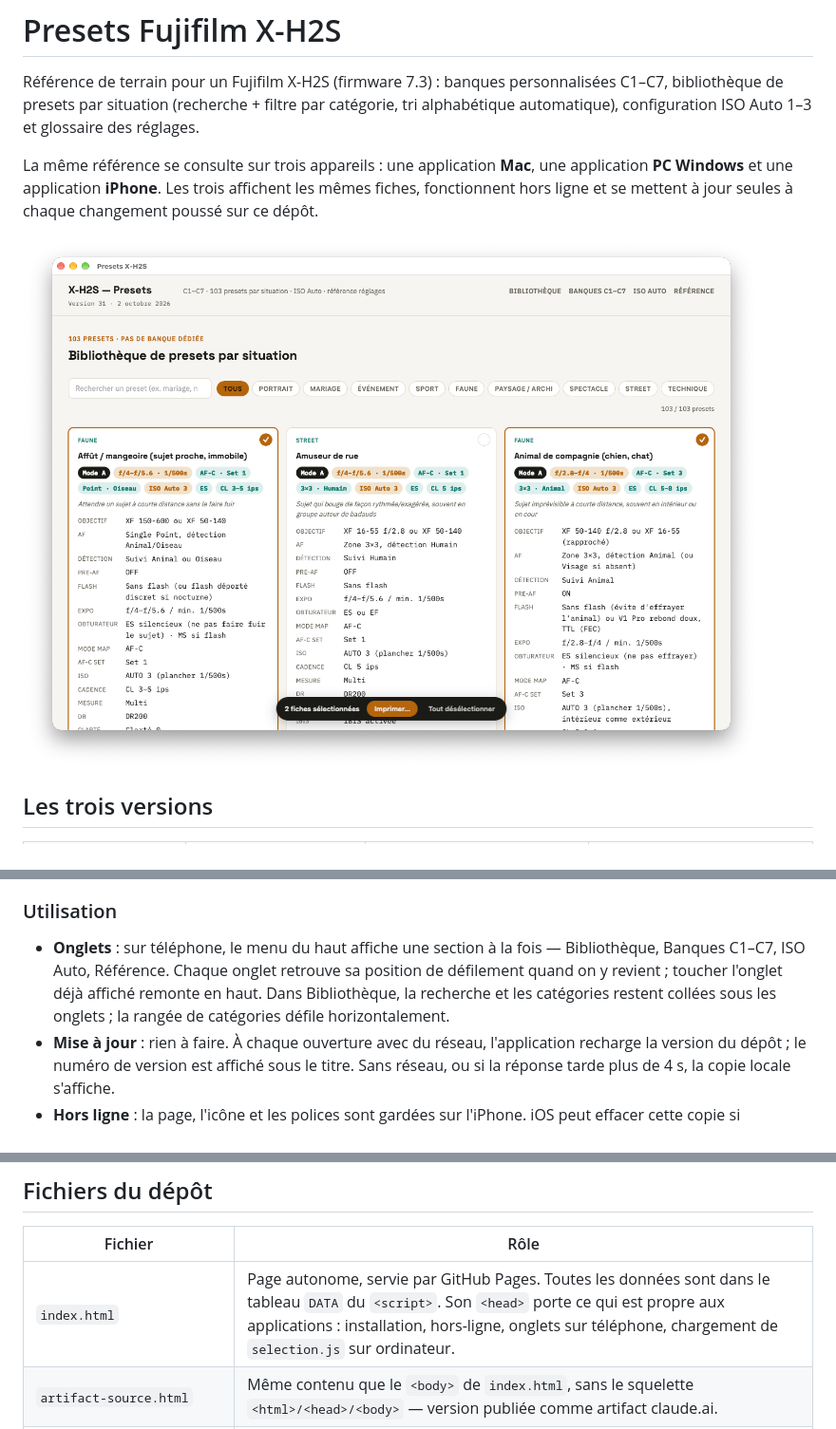
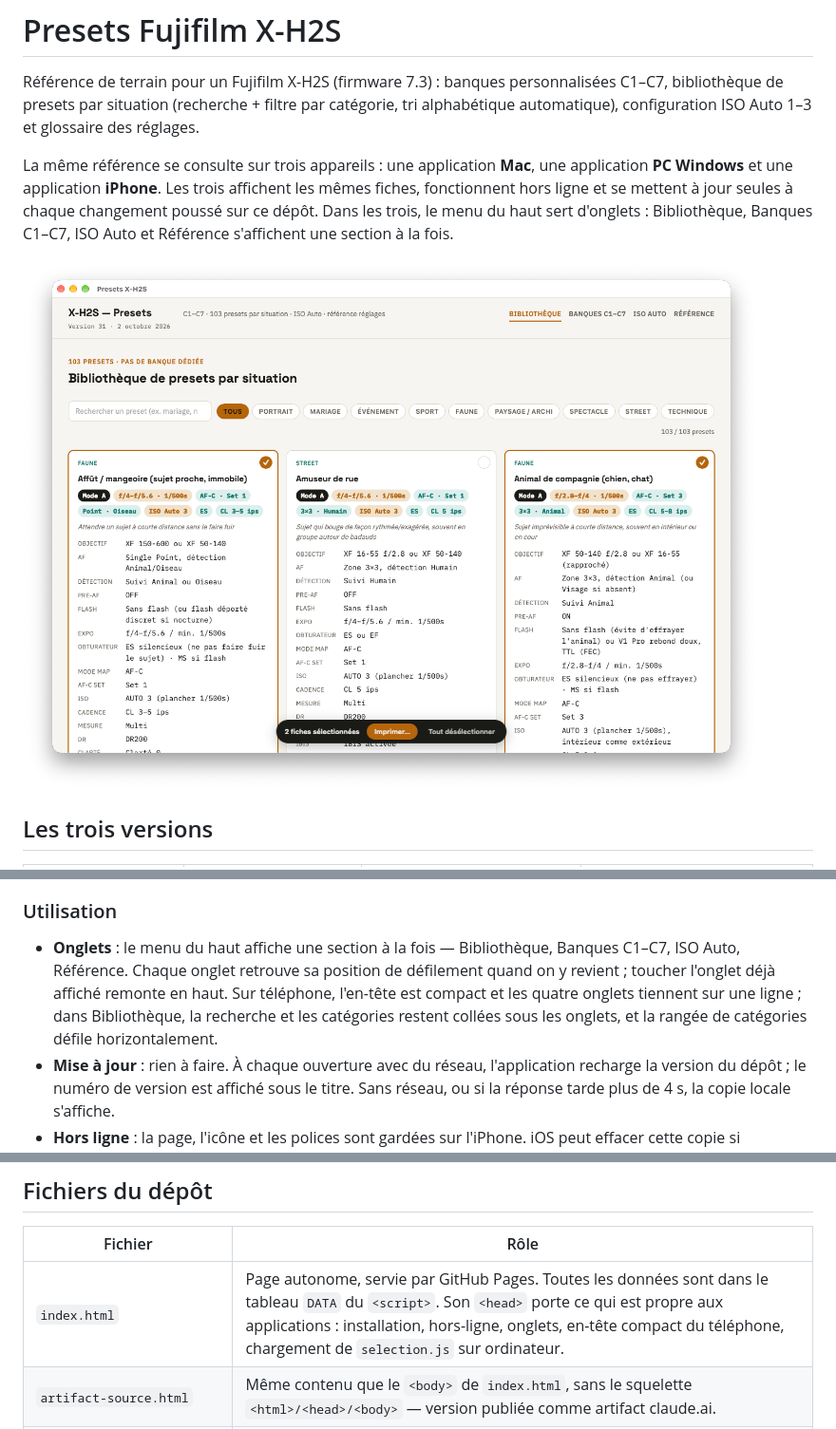
Before and after one commit to mdany75/presets-x-h2s, a Markdown page: README.md, 3 parts joined by grey strips. Shown at 95% size. Drawn GitHub-style; pictures changed too: docs/application.png.

```diff
--- a/README.md
+++ b/README.md
@@ -2,7 +2,7 @@
 
 Référence de terrain pour un Fujifilm X-H2S (firmware 7.3) : banques personnalisées C1–C7, bibliothèque de presets par situation (recherche + filtre par catégorie, tri alphabétique automatique), configuration ISO Auto 1–3 et glossaire des réglages.
 
-La même référence se consulte sur trois appareils : une application **Mac**, une application **PC Windows** et une application **iPhone**. Les trois affichent les mêmes fiches, fonctionnent hors ligne et se mettent à jour seules à chaque changement poussé sur ce dépôt.
+La même référence se consulte sur trois appareils : une application **Mac**, une application **PC Windows** et une application **iPhone**. Les trois affichent les mêmes fiches, fonctionnent hors ligne et se mettent à jour seules à chaque changement poussé sur ce dépôt. Dans les trois, le menu du haut sert d'onglets : Bibliothèque, Banques C1–C7, ISO Auto et Référence s'affichent une section à la fois.
 
 ![L'application Mac « Presets X-H2S » : bibliothèque de presets, deux fiches sélectionnées pour l'impression](docs/application.png)
 
@@ -86,7 +88,7 @@ La page s'installe sur l'iPhone comme une application : une icône sur l'écran
 
 ### Utilisation
 
-- **Onglets** : sur téléphone, le menu du haut affiche une section à la fois — Bibliothèque, Banques C1–C7, ISO Auto, Référence. Chaque onglet retrouve sa position de défilement quand on y revient ; toucher l'onglet déjà affiché remonte en haut. Dans Bibliothèque, la recherche et les catégories restent collées sous les onglets ; la rangée de catégories défile horizontalement.
+- **Onglets** : le menu du haut affiche une section à la fois — Bibliothèque, Banques C1–C7, ISO Auto, Référence. Chaque onglet retrouve sa position de défilement quand on y revient ; toucher l'onglet déjà affiché remonte en haut. Sur téléphone, l'en-tête est compact et les quatre onglets tiennent sur une ligne ; dans Bibliothèque, la recherche et les catégories restent collées sous les onglets, et la rangée de catégories défile horizontalement.
 - **Mise à jour** : rien à faire. À chaque ouverture avec du réseau, l'application recharge la version du dépôt ; le numéro de version est affiché sous le titre. Sans réseau, ou si la réponse tarde plus de 4 s, la copie locale s'affiche.
 - **Hors ligne** : la page, l'icône et les polices sont gardées sur l'iPhone. iOS peut effacer cette copie si l'application n'est pas ouverte pendant plusieurs semaines ; une ouverture avec du réseau la reconstitue.
 - **Désinstallation** : appui long sur l'icône, puis **Supprimer l'app**.
@@ -107,7 +109,7 @@ Parc optique visé : XF 10-24 f/4 R OIS WR II, XF 16-55 f/2.8 R LM WR, XF 50-140
 
 | Fichier | Rôle |
 |---|---|
-| `index.html` | Page autonome, servie par GitHub Pages. Toutes les données sont dans le tableau `DATA` du `<script>`. Son `<head>` porte ce qui est propre aux applications : installation, hors-ligne, onglets sur téléphone, chargement de `selection.js` sur ordinateur. |
+| `index.html` | Page autonome, servie par GitHub Pages. Toutes les données sont dans le tableau `DATA` du `<script>`. Son `<head>` porte ce qui est propre aux applications : installation, hors-ligne, onglets, en-tête compact du téléphone, chargement de `selection.js` sur ordinateur. |
 | `artifact-source.html` | Même contenu que le `<body>` de `index.html`, sans le squelette `<html>/<head>/<body>` — version publiée comme artifact claude.ai. |
 | `presets-x-h2s.md` | Export Markdown généré depuis le HTML, pour lecture hors ligne ou impression. |
 | `tools/export_md.py` | Script de génération du Markdown (`pip install beautifulsoup4`). |
```
Also changed, not shown: other parts of README.md (+5 -3 lines), CLAUDE.md (+1 -1 lines), docs/pc.png.
